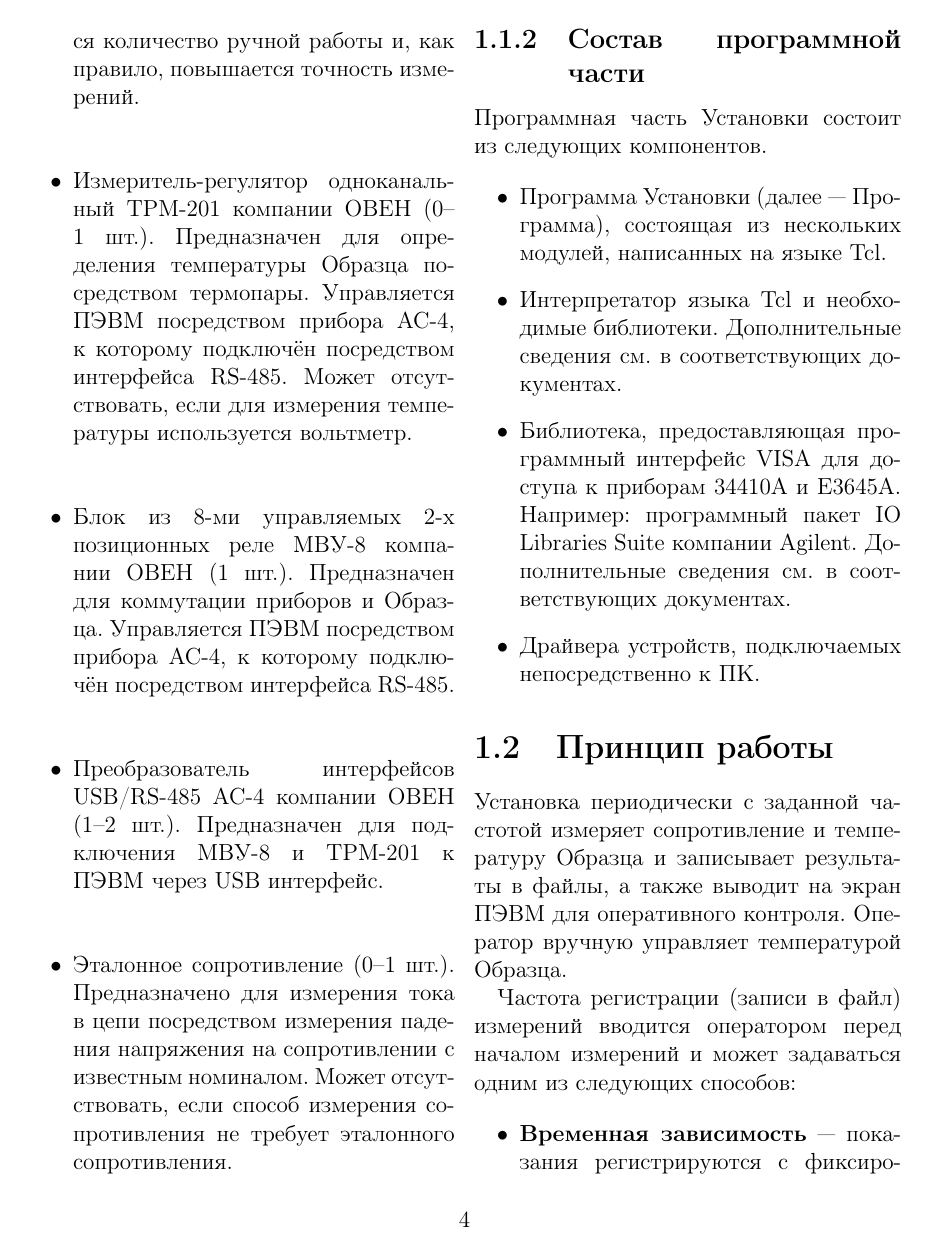
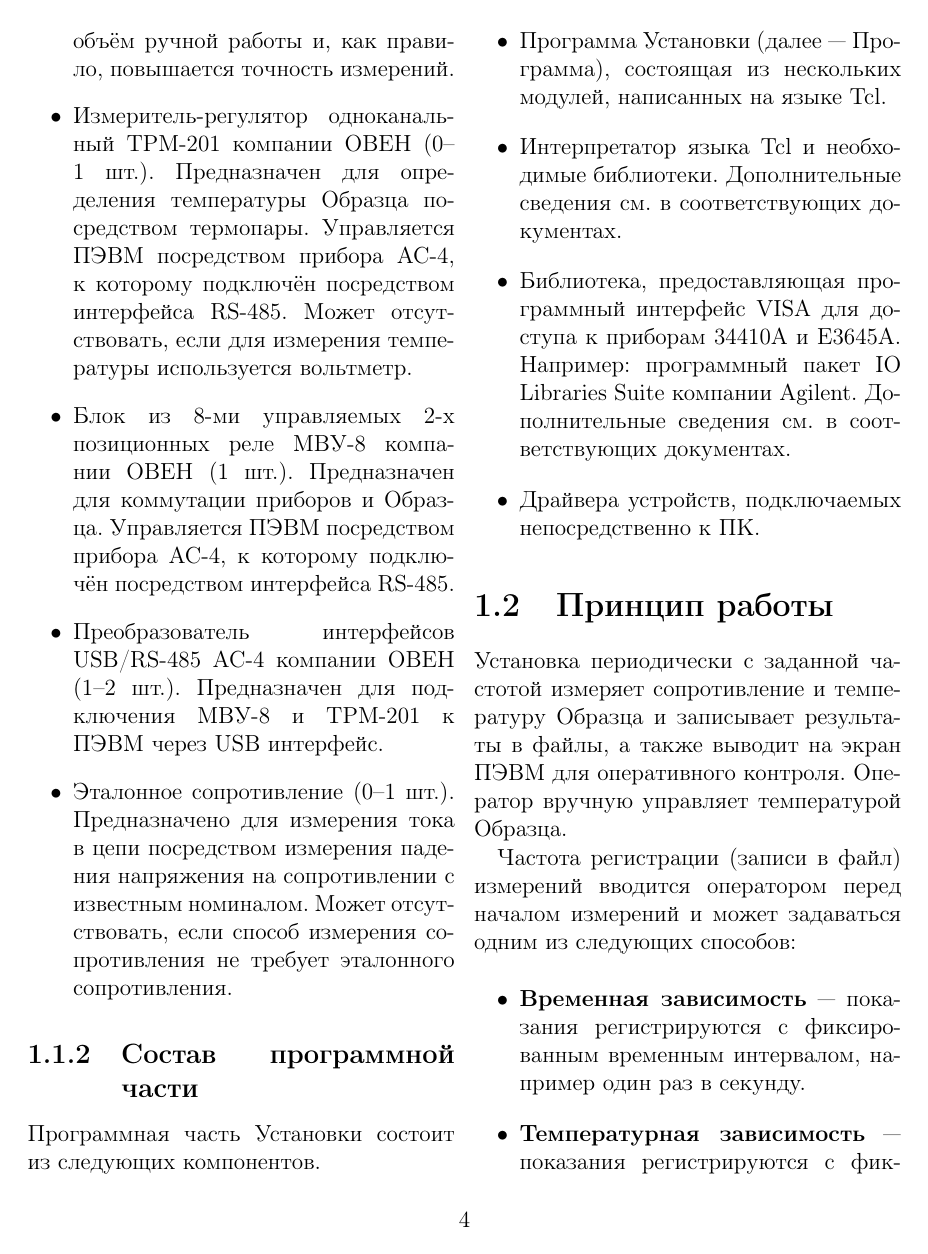
Before and after one commit to andrey-nakin/tcl-measure, a LaTeX document (assemblies/assembly007/doc/manual.tex): page 5 of 30. Compiled offline with pdfLaTeX.

Commit message:
modified:   assemblies/assembly007/doc/manual.pdf 	modified:   assemblies/assembly007/doc/manual.tex 	modified:   hardware/owen/owen.tcl 	modified:   hardware/owen/trm201.tcl

```diff
--- a/assemblies/assembly007/doc/manual.tex
+++ b/assemblies/assembly007/doc/manual.tex
@@ -50,7 +50,7 @@
 
 \item Произвольный источник питания (далее~--- ИП) постоянного тока (0--1~шт.). Предназначен для запитывания электрической цепи с Образцом. Может отсутствовать, если способ измерения сопротивления не требует запитки.
 
-Рекомендуется использовать в качестве ИП Agilent E3645A или аналогичный: в этом случае уменьшается количество ручной работы и, как правило, повышается точность измерений.
+Рекомендуется использовать в качестве ИП Agilent E3645A или аналогичный: в этом случае уменьшается объём ручной работы и, как правило, повышается точность измерений.
 
 \item Измеритель-регулятор одноканальный ТРМ-201 компании ОВЕН (0--1~шт.). Предназначен для определения температуры Образца посредством термопары. Управляется ПЭВМ посредством прибора АС-4, к которому подключён посредством интерфейса RS-485. Может отсутствовать, если для измерения температуры используется вольтметр.
 
```
Also changed, not shown: assemblies/assembly007/doc/manual.pdf, assemblies/assembly007/doc/manual.tex (2 more changed lines), 2 other files.
